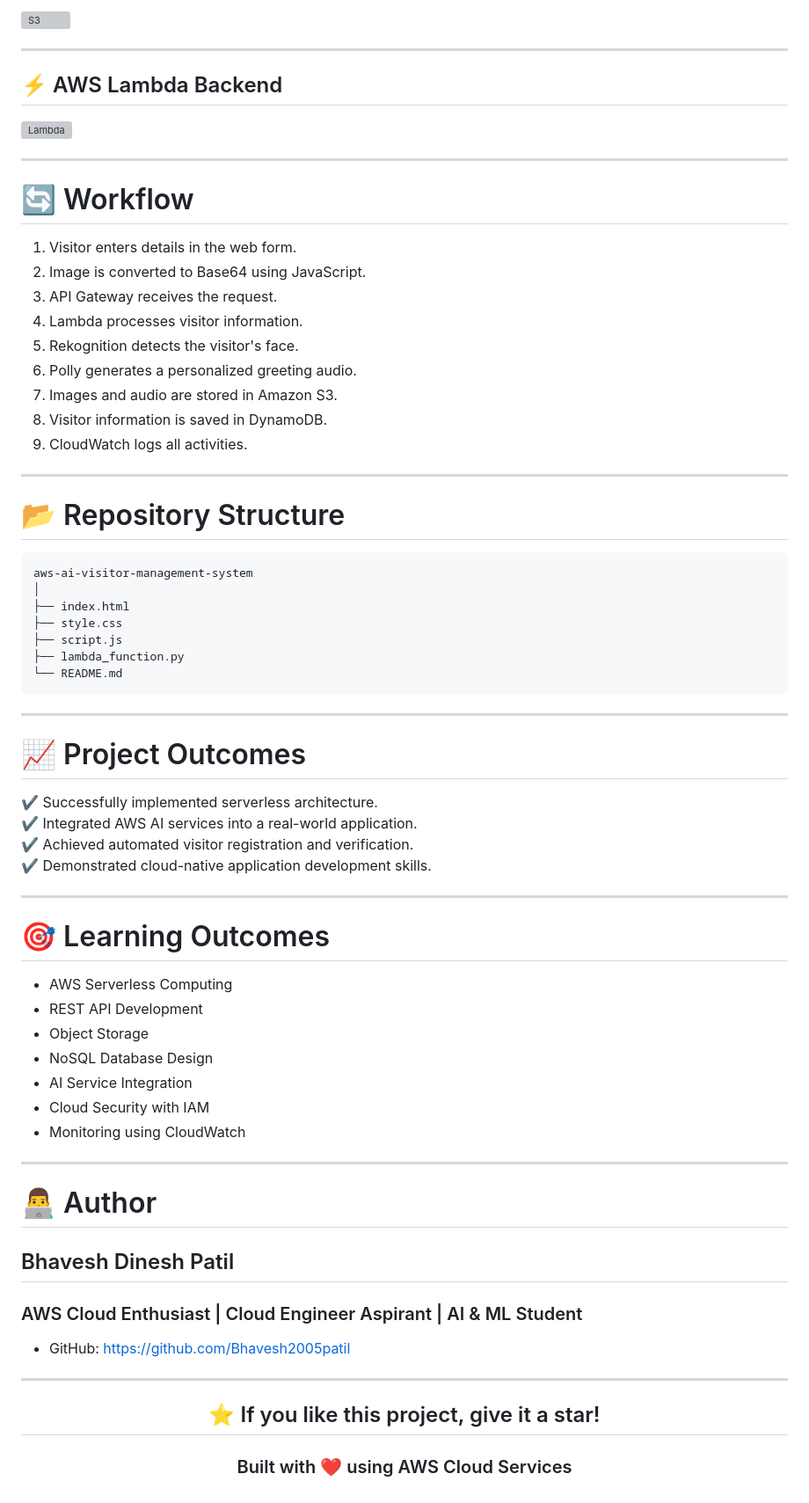
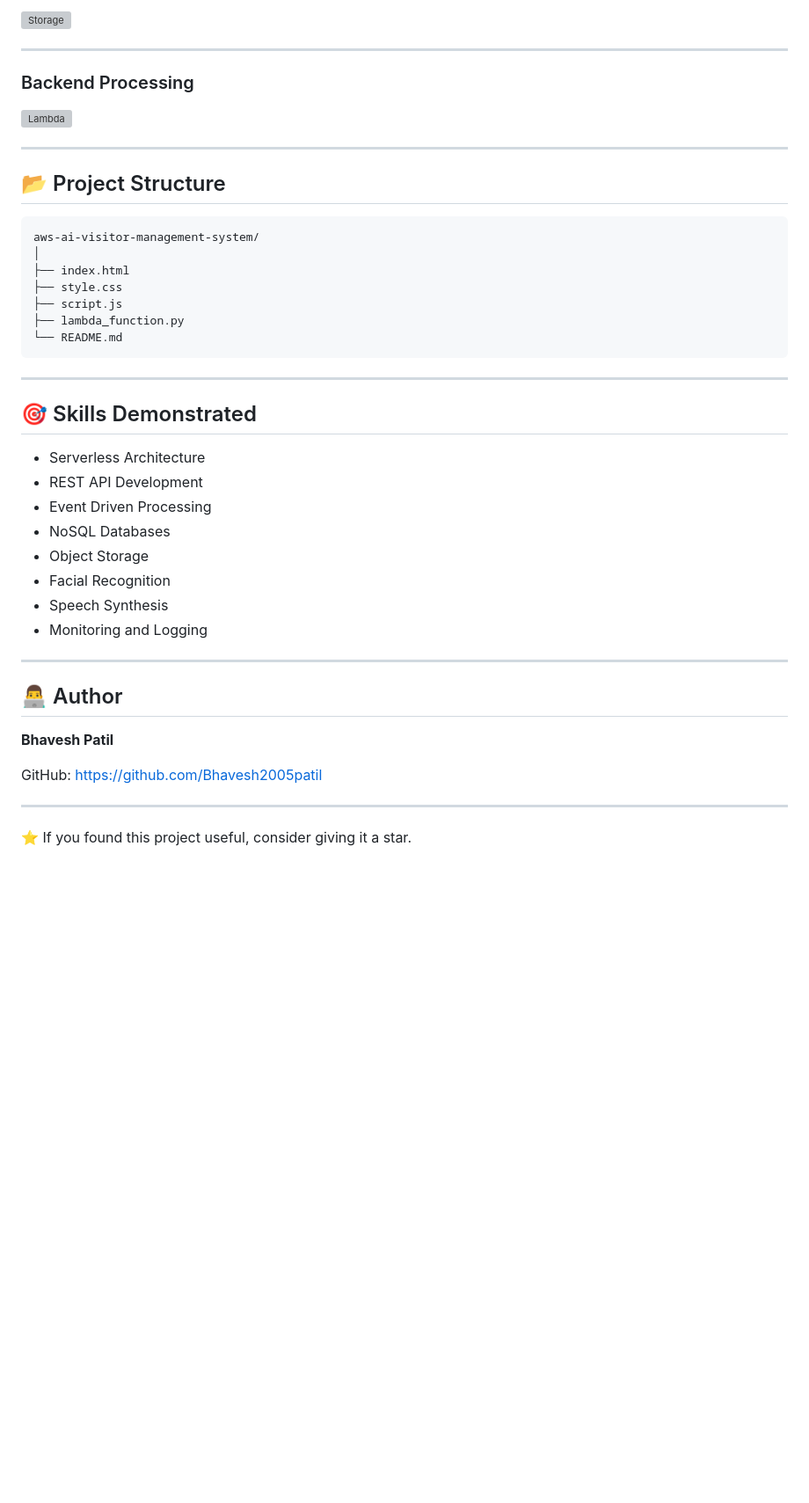
Before and after one commit to Bhavesh2005patil/aws-ai-visitor-management-system, a Markdown page: README.md, the part around one of its changes. Shown at 88% size. GitHub-like rendering; blank space fills up the shorter version; grey boxes are pictures that could not be loaded.

````diff
--- a/README.md
+++ b/README.md
@@ -163,32 +107,18 @@ This project demonstrates the integration of **Artificial Intelligence services
 
-![S3](https://github.com/user-attachments/assets/6cdced10-ed01-4b82-936e-74de7f60198f)
+![Storage](https://github.com/user-attachments/assets/6cdced10-ed01-4b82-936e-74de7f60198f)
 
 ---
 
-## ⚡ AWS Lambda Backend
+### Backend Processing
 
 ![Lambda](https://github.com/user-attachments/assets/7e4d51e0-0074-4870-a381-5325564e44f9)
 
 ---
 
-# 🔄 Workflow
-
-1. Visitor enters details in the web form.
-2. Image is converted to Base64 using JavaScript.
-3. API Gateway receives the request.
-4. Lambda processes visitor information.
-5. Rekognition detects the visitor's face.
-6. Polly generates a personalized greeting audio.
-7. Images and audio are stored in Amazon S3.
-8. Visitor information is saved in DynamoDB.
-9. CloudWatch logs all activities.
-
----
-
-# 📂 Repository Structure
+## 📂 Project Structure
 
 ```text
-aws-ai-visitor-management-system
+aws-ai-visitor-management-system/
 │
 ├── index.html
 ├── style.css
@@ -199,41 +129,25 @@ aws-ai-visitor-management-system
 
 ---
 
-# 📈 Project Outcomes
+## 🎯 Skills Demonstrated
 
-✔ Successfully implemented serverless architecture.
-✔ Integrated AWS AI services into a real-world application.
-✔ Achieved automated visitor registration and verification.
-✔ Demonstrated cloud-native application development skills.
+- Serverless Architecture
+- REST API Development
+- Event Driven Processing
+- NoSQL Databases
+- Object Storage
+- Facial Recognition
+- Speech Synthesis
+- Monitoring and Logging
 
 ---
 
-# 🎯 Learning Outcomes
+## 👨‍💻 Author
 
-- AWS Serverless Computing
-- REST API Development
-- Object Storage
-- NoSQL Database Design
-- AI Service Integration
-- Cloud Security with IAM
-- Monitoring using CloudWatch
+**Bhavesh Patil**
+
+GitHub: https://github.com/Bhavesh2005patil
 
 ---
 
-# 👨‍💻 Author
-
-## Bhavesh Dinesh Patil
-
-### AWS Cloud Enthusiast | Cloud Engineer Aspirant | AI & ML Student
-
-- GitHub: https://github.com/Bhavesh2005patil
-
----
-
-<div align="center">
-
-## ⭐ If you like this project, give it a star!
-
-### Built with ❤️ using AWS Cloud Services
-
-</div>
+⭐ If you found this project useful, consider giving it a star.
````
Also changed, not shown: other parts of README.md (+67 -123 lines).
